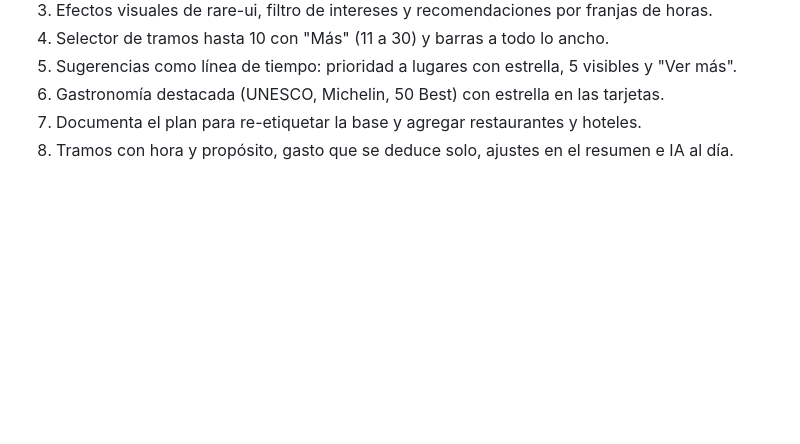
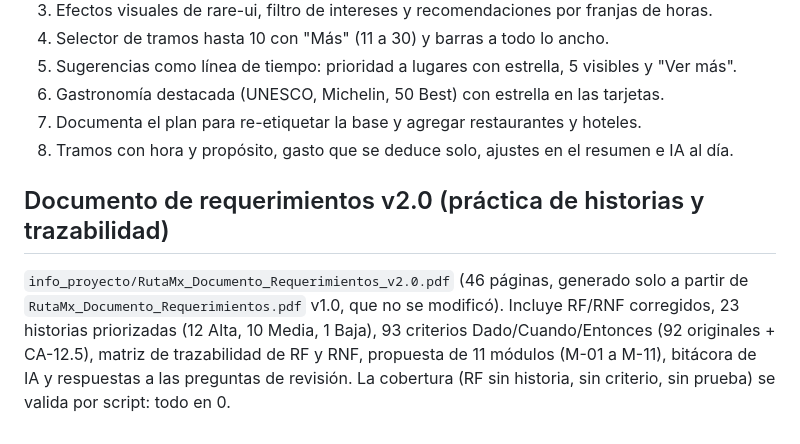
Before and after one commit to angelmataco/RutaMX, a Markdown page: bitacora_proyecto/01_LO_QUE_YA_ESTA_HECHO.md, the part around one of its changes. Rendered like a GitHub page; blank space fills up the shorter version.

```diff
--- a/bitacora_proyecto/01_LO_QUE_YA_ESTA_HECHO.md
+++ b/bitacora_proyecto/01_LO_QUE_YA_ESTA_HECHO.md
@@ -805,3 +805,11 @@ logo y paleta de Angel). Solo diseño: no se tocó el backend.
 6. Gastronomía destacada (UNESCO, Michelin, 50 Best) con estrella en las tarjetas.
 7. Documenta el plan para re-etiquetar la base y agregar restaurantes y hoteles.
 8. Tramos con hora y propósito, gasto que se deduce solo, ajustes en el resumen e IA al día.
+
+## Documento de requerimientos v2.0 (práctica de historias y trazabilidad)
+
+`info_proyecto/RutaMx_Documento_Requerimientos_v2.0.pdf` (46 páginas, generado solo a partir de
+`RutaMx_Documento_Requerimientos.pdf` v1.0, que no se modificó). Incluye RF/RNF corregidos, 23 historias
+priorizadas (12 Alta, 10 Media, 1 Baja), 93 criterios Dado/Cuando/Entonces (92 originales + CA-12.5),
+matriz de trazabilidad de RF y RNF, propuesta de 11 módulos (M-01 a M-11), bitácora de IA y respuestas a las
+preguntas de revisión. La cobertura (RF sin historia, sin criterio, sin prueba) se valida por script: todo en 0.
```
Also changed, not shown: other parts of bitacora_proyecto/01_LO_QUE_YA_ESTA_HECHO.md (+1 -1 lines), bitacora_proyecto/02_LO_QUE_FALTA.md (+8 -1 lines), bitacora_proyecto/03_DECISIONES_Y_NOTAS.md (+10 -1 lines).
